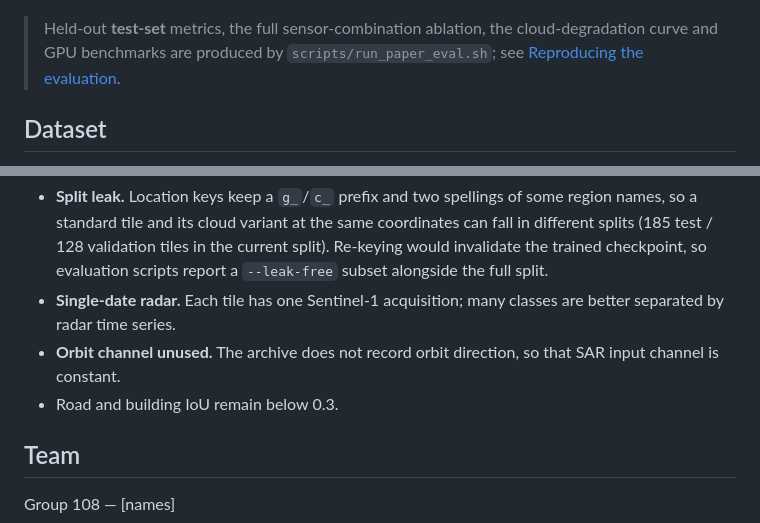
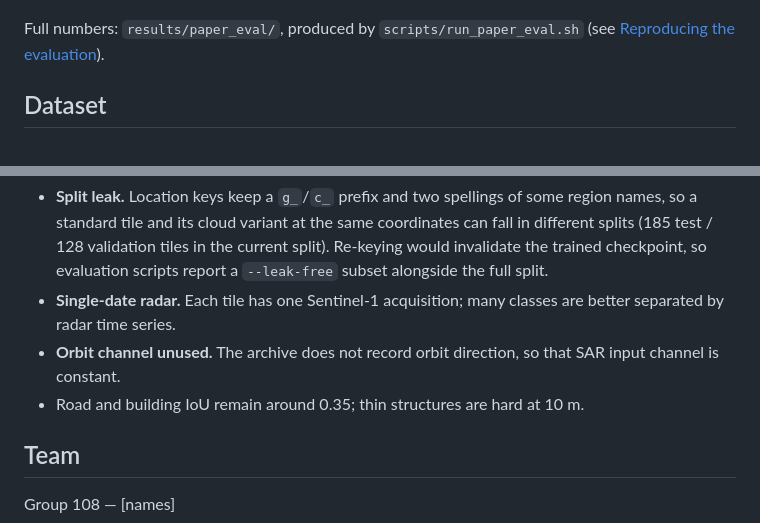
Before and after one commit to Praneeth1-O-1/AETHER, a Markdown page: README.md, 2 parts joined by grey strips. Drawn GitHub-style.

```diff
--- a/README.md
+++ b/README.md
@@ -37,7 +58,7 @@ One tile, predicted with every combination of sensors (pixel accuracy under each
 
 ![Sensor combinations](docs/assets/fig_combos.png)
 
-> Held-out **test-set** metrics, the full sensor-combination ablation, the cloud-degradation curve and GPU benchmarks are produced by `scripts/run_paper_eval.sh`; see [Reproducing the evaluation](#reproducing-the-evaluation).
+Full numbers: `results/paper_eval/`, produced by `scripts/run_paper_eval.sh` (see [Reproducing the evaluation](#reproducing-the-evaluation)).
 
 ## Dataset
 
@@ -112,7 +133,7 @@ inference.py   prediction and evaluation entry point
 - **Split leak.** Location keys keep a `g_`/`c_` prefix and two spellings of some region names, so a standard tile and its cloud variant at the same coordinates can fall in different splits (185 test / 128 validation tiles in the current split). Re-keying would invalidate the trained checkpoint, so evaluation scripts report a `--leak-free` subset alongside the full split.
 - **Single-date radar.** Each tile has one Sentinel-1 acquisition; many classes are better separated by radar time series.
 - **Orbit channel unused.** The archive does not record orbit direction, so that SAR input channel is constant.
-- Road and building IoU remain below 0.3.
+- Road and building IoU remain around 0.35; thin structures are hard at 10 m.
 
 ## Team
 
```
Also changed, not shown: other parts of README.md (+28 -7 lines), docs/assets/fig_cloud_curve.png (added), 11 other files.
